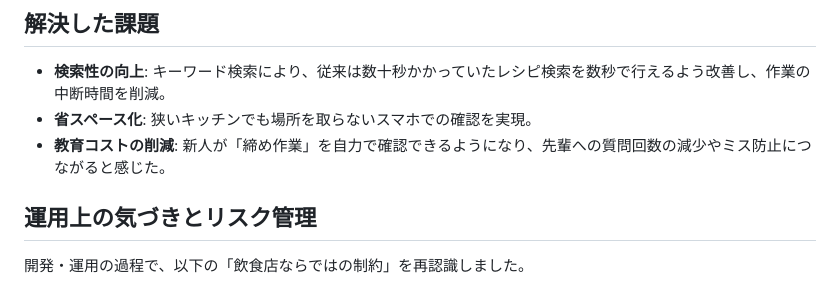
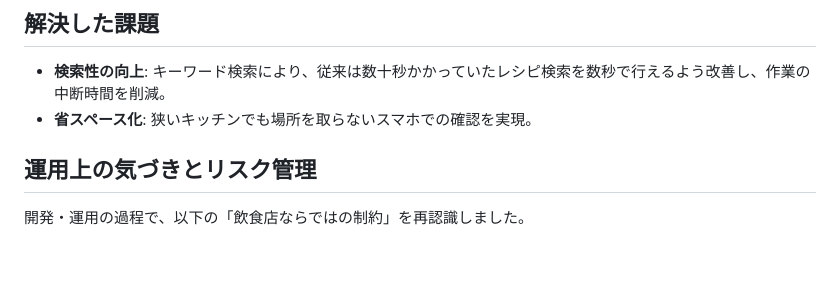
Before and after one commit to higakota/workplace-manual-app, a Markdown page: README.md, the part around the change. Drawn GitHub-style; blank space fills up the shorter version.

```diff
--- a/README.md
+++ b/README.md
@@ -24,7 +24,6 @@
 ## 解決した課題
 - **検索性の向上**: キーワード検索により、従来は数十秒かかっていたレシピ検索を数秒で行えるよう改善し、作業の中断時間を削減。
 - **省スペース化**: 狭いキッチンでも場所を取らないスマホでの確認を実現。
-- **教育コストの削減**: 新人が「締め作業」を自力で確認できるようになり、先輩への質問回数の減少やミス防止につながると感じた。
 
 ## 運用上の気づきとリスク管理
 開発・運用の過程で、以下の「飲食店ならではの制約」を再認識しました。
```
